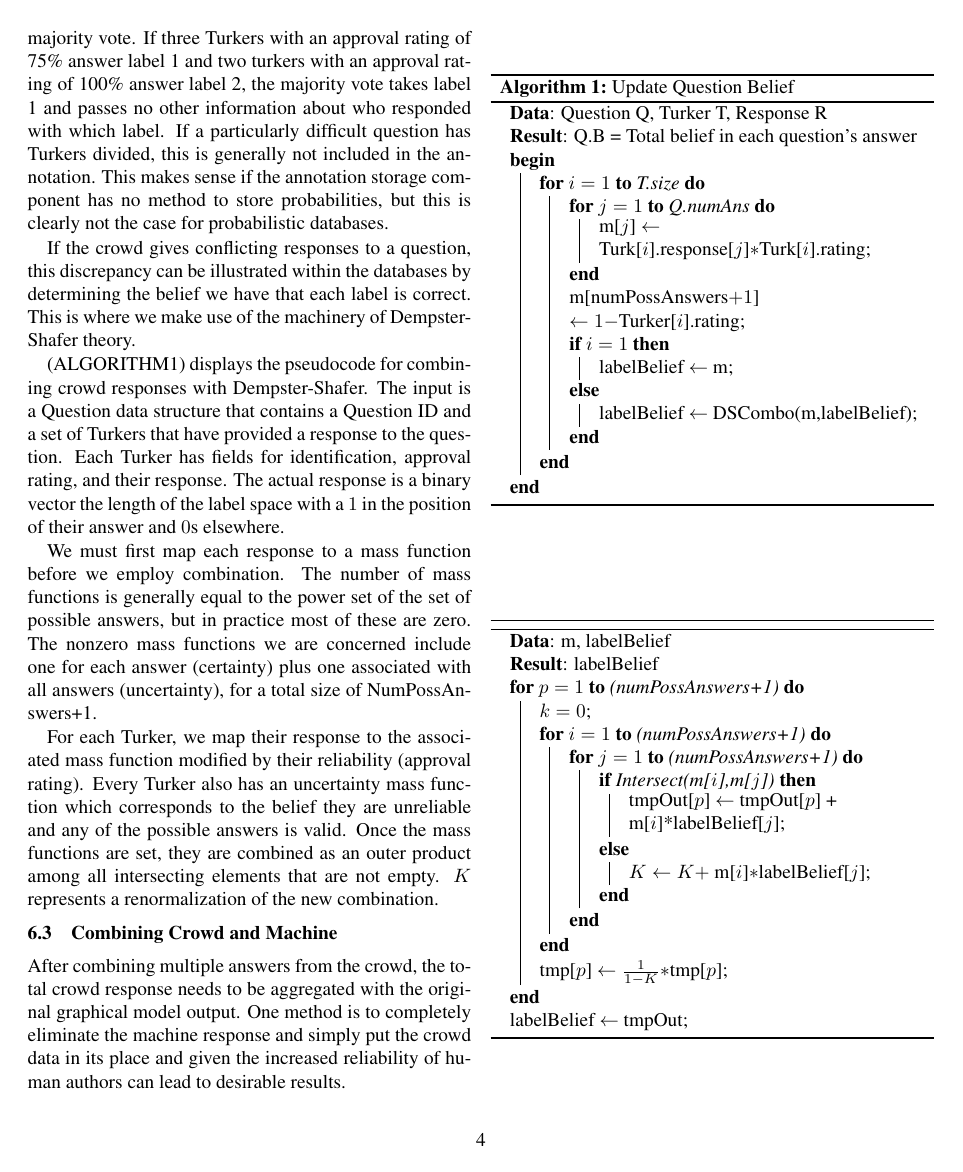
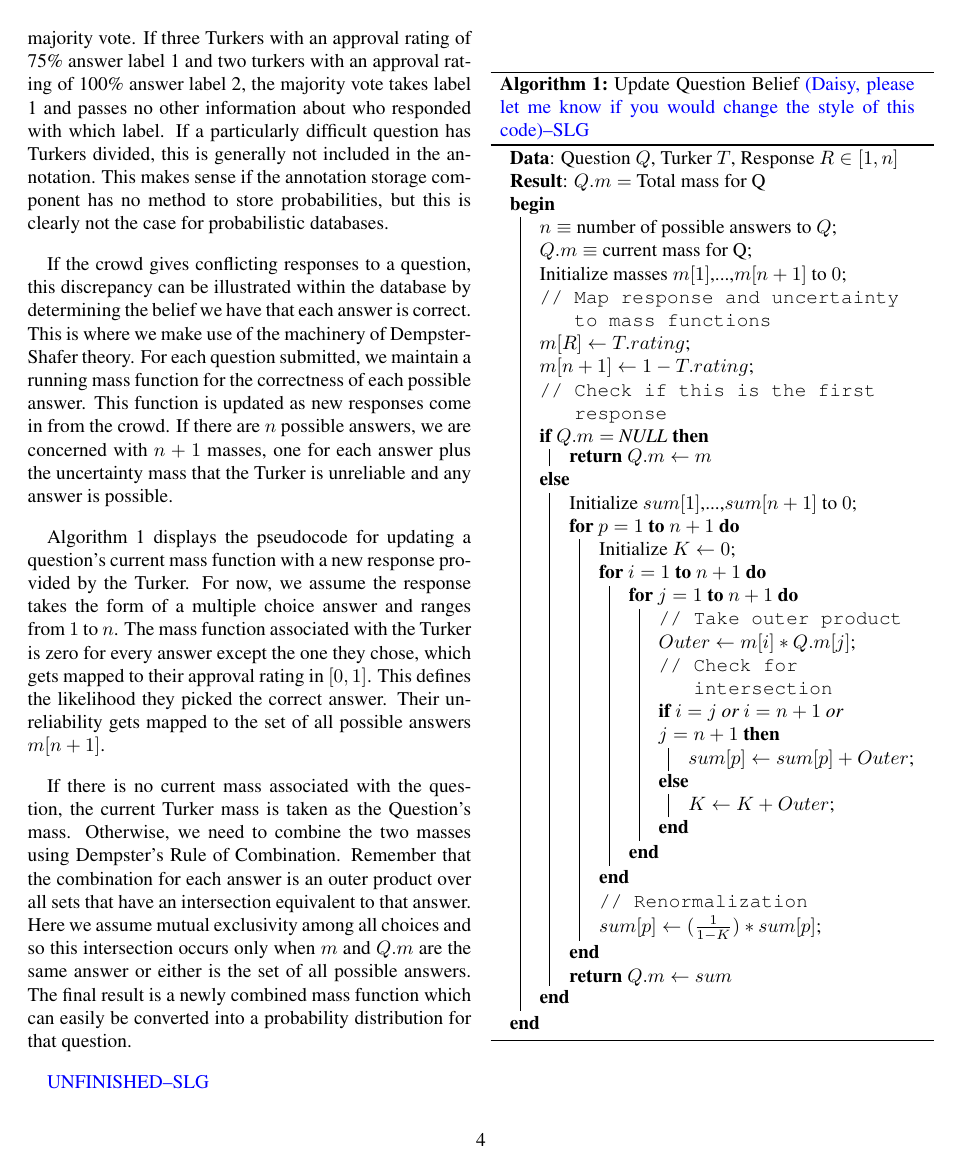
Before and after one commit to seanlgoldberg/CrowdPillar, a LaTeX document (CRFCrowd_VLDB2012/CRF-Crowd/paper.tex, which reads CRFCrowd_VLDB2012/CRF-Crowd/content/combine.tex): page 4 of 5. Compiled offline with pdfLaTeX; a LaTeX package or settings file that is missing is left out.

Commit message:
Rewrote DS Crowd-Crowd and overhauled pseudocode

```diff
--- a/CRFCrowd_VLDB2012/CRF-Crowd/content/combine.tex
+++ b/CRFCrowd_VLDB2012/CRF-Crowd/content/combine.tex
@@ -55,59 +55,56 @@ If multiple Turkers are treated as different sources and their responses and evi
 
 Let's say that we limit responses to only those Turkers with a 75\% approval rating or above and do a best of 5 majority vote.  If three Turkers with an approval rating of 75\% answer label 1 and two turkers with an approval rating of 100\% answer label 2, the majority vote takes label 1 and passes no other information about who responded with which label.  If a particularly difficult question has Turkers divided, this is generally not included in the annotation.  This makes sense if the annotation storage component has no method to store probabilities, but this is clearly not the case for probabilistic databases.
 
-If the crowd gives conflicting  responses to a question, this discrepancy can be illustrated within the databases by determining the belief we have that each label is correct.  This is where we make use of the machinery of Dempster-Shafer theory.
-
-(ALGORITHM1) displays the pseudocode for combining crowd responses with Dempster-Shafer.  The input is a Question data structure that contains a Question ID and a set of Turkers that have provided a response to the question.  Each Turker has fields for identification, approval rating, and their response.  The actual response is a binary vector the length of the label space with a $1$ in the position of their answer and $0$s elsewhere.
-
-We must first map each response to a mass function before we employ combination.  The number of mass functions is generally equal to the power set of the set of possible answers, but in practice most of these are zero.  The nonzero mass functions we are concerned include one for each answer (certainty) plus one associated with all answers (uncertainty), for a total size of NumPossAnswers+1.
-
-For each Turker, we map their response to the associated mass function modified by their reliability (approval rating).  Every Turker also has an uncertainty mass function which corresponds to the belief they are unreliable and any of the possible answers is valid.  Once the mass functions are set, they are combined as an outer product among all intersecting elements that are not empty. $K$ represents a renormalization of the new combination.
-
+If the crowd gives conflicting  responses to a question, this discrepancy can be illustrated within the database by determining the belief we have that each answer is correct.  This is where we make use of the machinery of Dempster-Shafer theory.  For each question submitted, we maintain a running mass function for the correctness of each possible answer.  This function is updated as new responses come in from the crowd.  If there are $n$ possible answers, we are concerned with $n+1$ masses, one for each answer plus the uncertainty mass that the Turker is unreliable and any answer is possible.
 
 
 \begin{algorithm}
 	\SetAlgoLined
-	\KwData{Question Q, Turker T, Response R}
-	\KwResult{Q.B = Total belief in each question's answer}
+	\KwData{Question $Q$, Turker $T$, Response $R \in [1,n]$}
+	\KwResult{$Q.m =$ Total mass for Q}
 	\Begin{
-	\For{$i=1$ \KwTo T.size}{
-		\For{$j=1$ \KwTo Q.numAns}{
-			m[$j$] $\leftarrow$ Turk[$i$].response[$j$]$*$Turk[$i$].rating\;
-		}
-		m[numPossAnswers$+1$] $\leftarrow 1 - $Turker[$i$].rating\;
-		\eIf{$i=1$}{
-			labelBelief $\leftarrow$ m\;
+		$n \equiv$ number of possible answers to $Q$\;
+		$Q.m \equiv$ current mass for Q\;
+		Initialize masses $m[1]$,...,$m[n+1]$ to $0$\;
+		\tcp{Map response and uncertainty to mass functions}
+		$m[R] \leftarrow T.rating$\;
+		$m[n+1] \leftarrow 1-T.rating$\;
+		\tcp{Check if this is the first response}
+		\eIf{$Q.m =$ NULL}{
+			\Return{$Q.m \leftarrow m$}
 		}
 		{
-			labelBelief $\leftarrow$ DSCombo(m,labelBelief)\;
+			Initialize $sum[1]$,...,$sum[n+1]$ to $0$\;
+			\For{$p=1$ \KwTo $n+1$}{
+				Initialize $K \leftarrow 0$\;
+				\For{$i=1$ \KwTo $n+1$}{
+					\For{$j=1$ \KwTo $n+1$}{
+						\tcp{Take outer product}
+						$Outer \leftarrow m[i]*Q.m[j]$\;
+						\tcp{Check for intersection}
+						\eIf{$i=j$ or $i=n+1$ or $j=n+1$}{
+							$sum[p] \leftarrow sum[p]+Outer$\;
+						}
+						{
+							$K \leftarrow K+Outer$\;
+						}
+					}
+				}
+				\tcp{Renormalization}
+				$sum[p] \leftarrow (\frac{1}{1-K})*sum[p]$\;
+			}
+			\Return{$Q.m \leftarrow sum$}
 		}
 	}
-}
-	\caption{Update Question Belief}
+	\caption{Update Question Belief \sean{(Daisy, please let me know if you would change the style of this code)}}
+	\label{DSCombo}
 \end{algorithm}
 
-\begin{algorithm}
-	\SetAlgoLined
-	\KwData{m, labelBelief}
-	\KwResult{labelBelief}
+Algorithm \ref{DSCombo} displays the pseudocode for updating a question's current mass function with a new response provided by the Turker.  For now, we assume the response takes the form of a multiple choice answer and ranges from $1$ to $n$.  The mass function associated with the Turker is zero for every answer except the one they chose, which gets mapped to their approval rating in $[0,1]$.  This defines the likelihood they picked the correct answer.  Their unreliability gets mapped to the set of all possible answers $m[n+1]$.
 
-	\For{$p=1$ \KwTo (numPossAnswers+1)}{
-		$k=0$\;
-		\For{$i=1$ \KwTo (numPossAnswers+1)}{
-			\For{$j=1$ \KwTo (numPossAnswers+1)}{
-				\eIf{Intersect(m[$i$],m[$j$])}{
-					tmpOut[$p$] $\leftarrow$ tmpOut[$p$] + m[$i$]*labelBelief[$j$]\;
-				}
-				{
-					$K \leftarrow K +$ m[$i$]$*$labelBelief[$j$]\;
-				}
-			}
-		}
-		tmp[$p$] $\leftarrow \frac{1}{1-K}*$tmp[$p$]\;
-	}
-	labelBelief $\leftarrow$ tmpOut\;
-	%\caption{Dempster's Rule of Combining a labelBelief mass with a new belief function m.}
-\end{algorithm}
+If there is no current mass associated with the question, the current Turker mass is taken as the Question's mass.  Otherwise, we need to combine the two masses using Dempster's Rule of Combination.  Remember that the combination for each answer is an outer product over all sets that have an intersection equivalent to that answer.  Here we assume mutual exclusivity among all choices and so this intersection occurs only when $m$ and $Q.m$ are the same answer or either is the set of all possible answers.  The final result is a newly combined mass function which can easily be converted into a probability distribution for that question.
+
+\sean{UNFINISHED}
 
 \subsection{Combining Crowd and Machine}
 
```
Also changed, not shown: CRFCrowd_VLDB2012/CRF-Crowd/paper.pdf, 3 other files.
